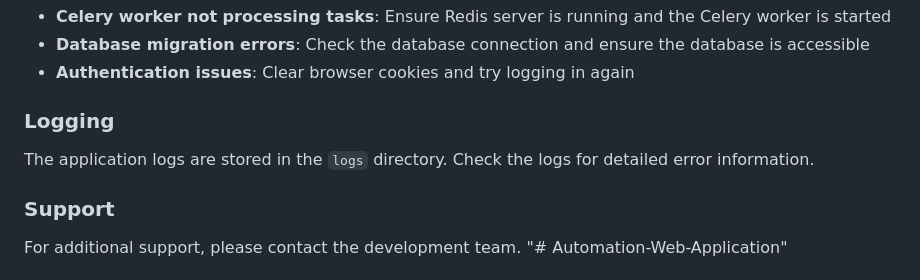
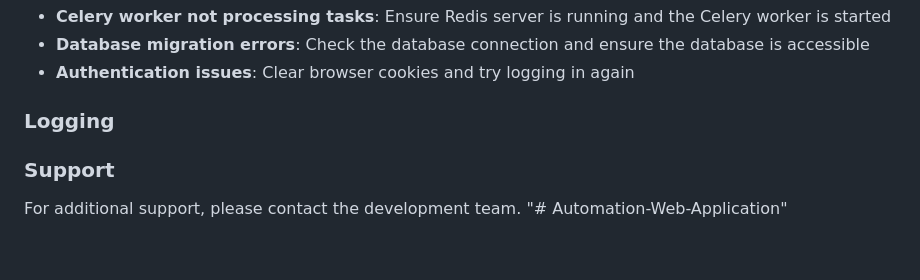
Before and after one commit to Yesh2344/Automation-Web-Application, a Markdown page: README.md, the part around the change. Rendered like a GitHub page; blank space fills up the shorter version.

```diff
--- a/README.md
+++ b/README.md
@@ -212,7 +212,6 @@ pytest
 
 ### Logging
 
-The application logs are stored in the `logs` directory. Check the logs for detailed error information.
 
 ### Support
 
```
